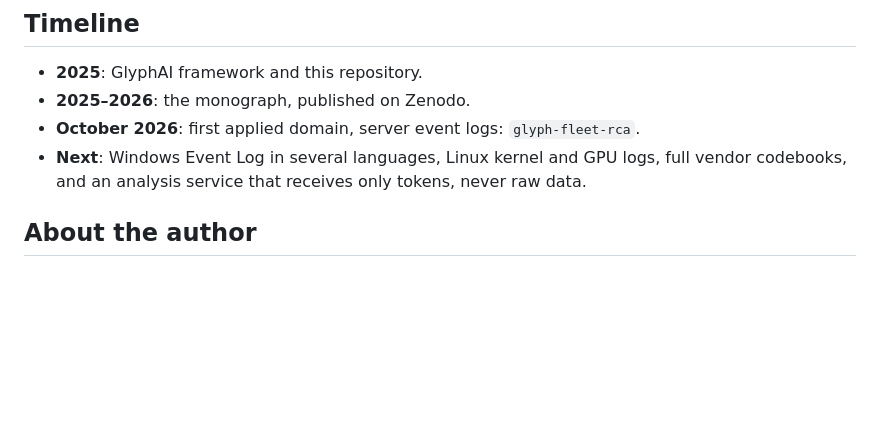
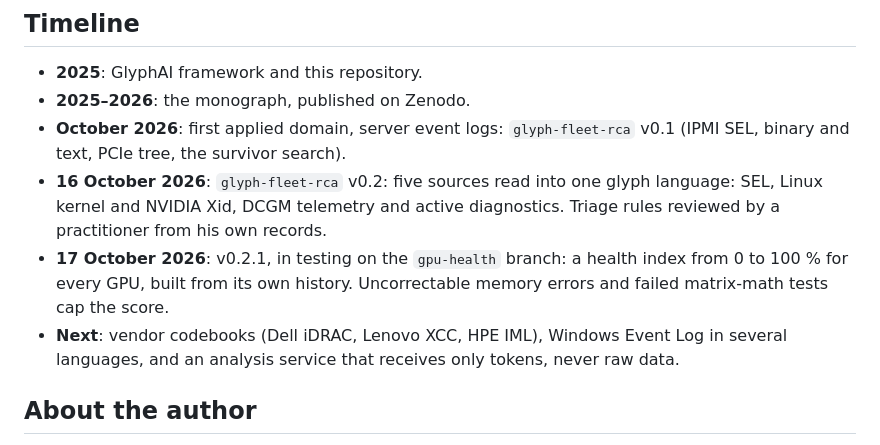
Before and after one commit to Moon-stone-AI/glyphai-public, a Markdown page: README.md, the part around the change. GitHub-like rendering; blank space fills up the shorter version.

Commit message:
README: update timeline (v0.2, v0.2.1 GPU health index)
Co-Authored-By: Claude Opus 5.5 <noreply@anthropic.com>
Claude-Session: https://claude.ai/code/session_018g2UrKpv1pVNdFAFYGTbrF

```diff
--- a/README.md
+++ b/README.md
@@ -54,8 +54,10 @@ Honest numbers: at L1–L2, plain gzip compresses better. What gzip cannot do is
 
 - **2025**: GlyphAI framework and this repository.
 - **2025–2026**: the monograph, published on Zenodo.
-- **October 2026**: first applied domain, server event logs: `glyph-fleet-rca`.
-- **Next**: Windows Event Log in several languages, Linux kernel and GPU logs, full vendor codebooks, and an analysis service that receives only tokens, never raw data.
+- **October 2026**: first applied domain, server event logs: `glyph-fleet-rca` v0.1 (IPMI SEL, binary and text, PCIe tree, the survivor search).
+- **16 October 2026**: `glyph-fleet-rca` v0.2: five sources read into one glyph language: SEL, Linux kernel and NVIDIA Xid, DCGM telemetry and active diagnostics. Triage rules reviewed by a practitioner from his own records.
+- **17 October 2026**: v0.2.1, in testing on the `gpu-health` branch: a health index from 0 to 100 % for every GPU, built from its own history. Uncorrectable memory errors and failed matrix-math tests cap the score.
+- **Next**: vendor codebooks (Dell iDRAC, Lenovo XCC, HPE IML), Windows Event Log in several languages, and an analysis service that receives only tokens, never raw data.
 
 ## About the author
 
```
